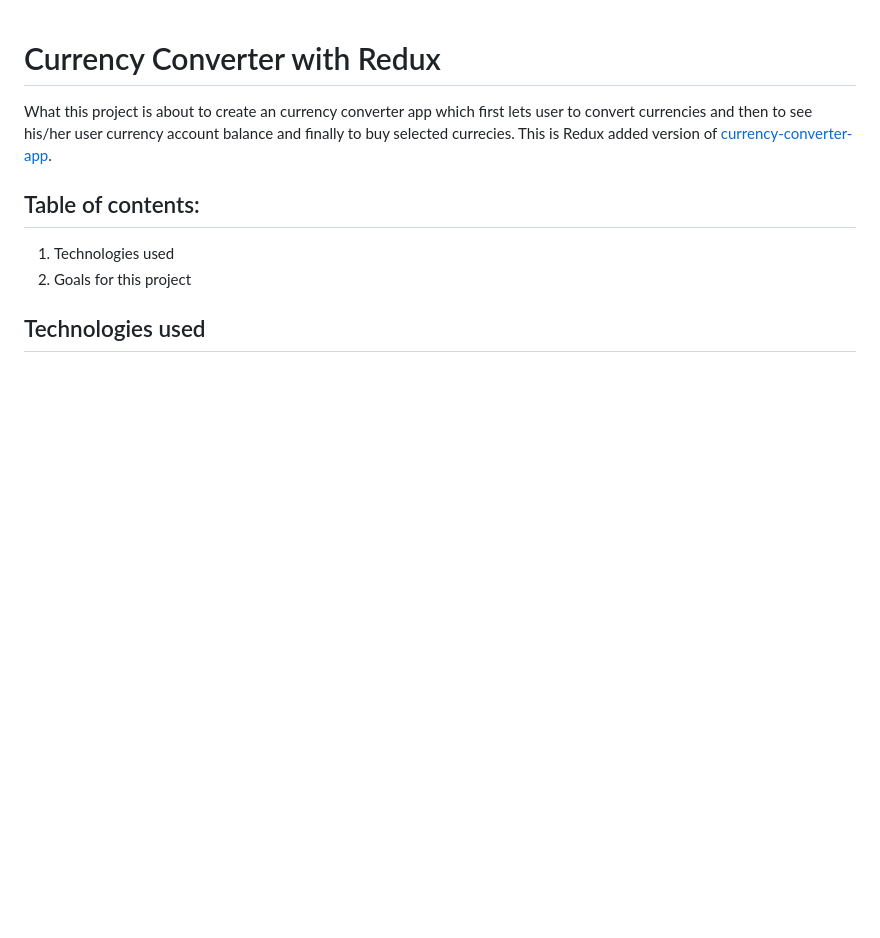
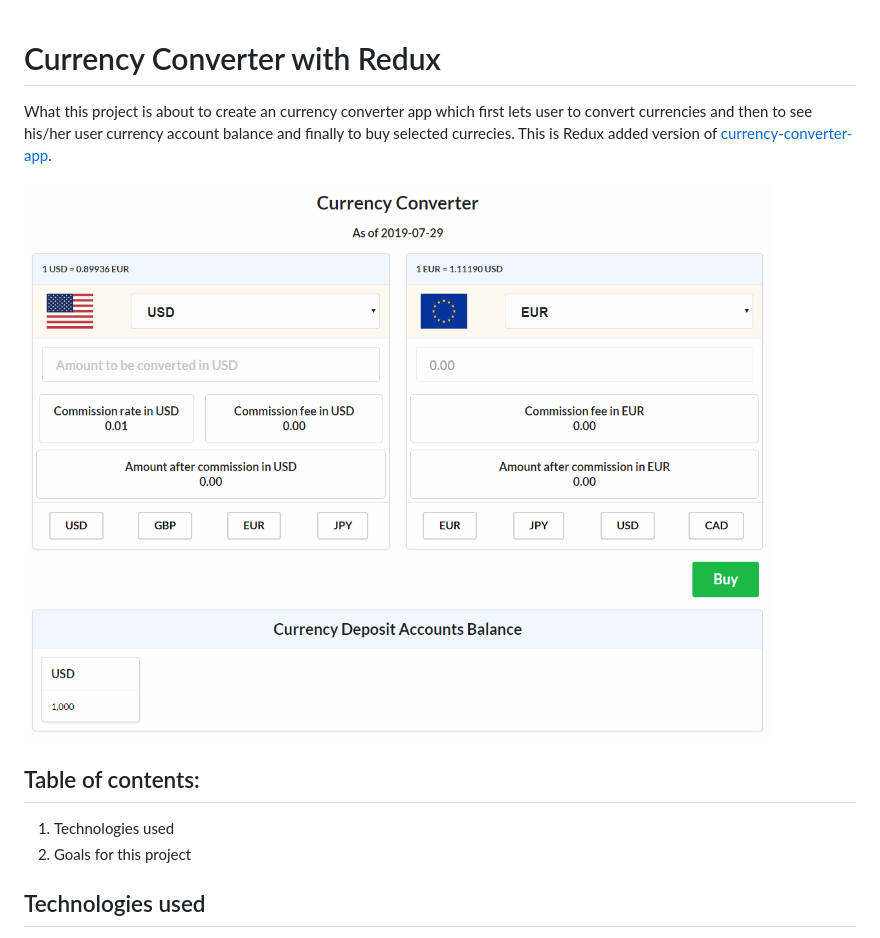
Before and after one commit to ahmetgsu/currency-converter-app-with-redux, a Markdown page: README.md, the part around the change. Drawn GitHub-style; pictures changed too: src/images/currency-converter.png (added); blank space fills up the shorter version.

Commit message:
images added, README file updated

```diff
--- a/README.md
+++ b/README.md
@@ -1,6 +1,8 @@
 # Currency Converter with Redux
 
 What this project is about to create an currency converter app which first lets user to convert currencies and then to see his/her user currency account balance and finally to buy selected currecies. This is Redux added version of [currency-converter-app](https://github.com/ahmetgsu/currency-converter-app).
+
+![screenshot](./src/images/currency-converter.png)
 
 ## Table of contents:
 
```
Also changed, not shown: 1 other file.
